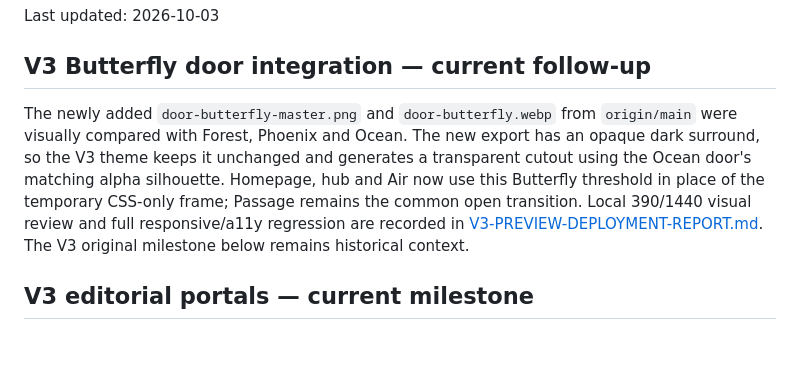
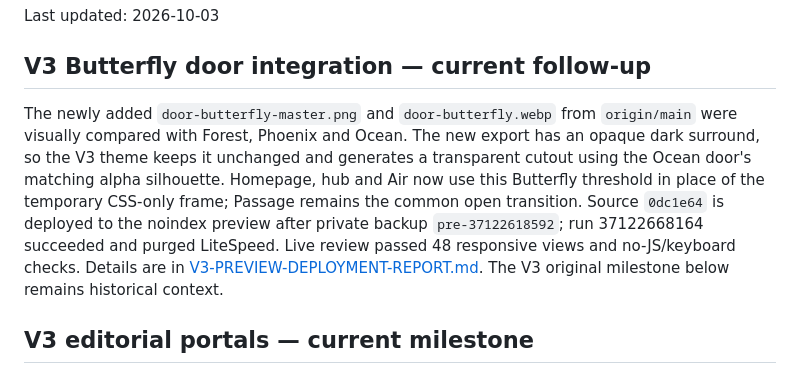
Before and after one commit to jsardin91/Lemoulindelaure, a Markdown page: docs/DESIGN-PROGRESS.md, the part around the change. Rendered like a GitHub page; blank space fills up the shorter version.

```diff
--- a/docs/DESIGN-PROGRESS.md
+++ b/docs/DESIGN-PROGRESS.md
@@ -4,7 +4,7 @@ Last updated: 2026-10-03
 
 ## V3 Butterfly door integration — current follow-up
 
-The newly added `door-butterfly-master.png` and `door-butterfly.webp` from `origin/main` were visually compared with Forest, Phoenix and Ocean. The new export has an opaque dark surround, so the V3 theme keeps it unchanged and generates a transparent cutout using the Ocean door's matching alpha silhouette. Homepage, hub and Air now use this Butterfly threshold in place of the temporary CSS-only frame; Passage remains the common open transition. Local 390/1440 visual review and full responsive/a11y regression are recorded in [V3-PREVIEW-DEPLOYMENT-REPORT.md](V3-PREVIEW-DEPLOYMENT-REPORT.md). The V3 original milestone below remains historical context.
+The newly added `door-butterfly-master.png` and `door-butterfly.webp` from `origin/main` were visually compared with Forest, Phoenix and Ocean. The new export has an opaque dark surround, so the V3 theme keeps it unchanged and generates a transparent cutout using the Ocean door's matching alpha silhouette. Homepage, hub and Air now use this Butterfly threshold in place of the temporary CSS-only frame; Passage remains the common open transition. Source `0dc1e64` is deployed to the noindex preview after private backup `pre-37122618592`; run 37122668164 succeeded and purged LiteSpeed. Live review passed 48 responsive views and no-JS/keyboard checks. Details are in [V3-PREVIEW-DEPLOYMENT-REPORT.md](V3-PREVIEW-DEPLOYMENT-REPORT.md). The V3 original milestone below remains historical context.
 
 ## V3 editorial portals — current milestone
 
```
Also changed, not shown: docs/HANDOFF.md (+1 -1 lines), docs/V3-PREVIEW-DEPLOYMENT-REPORT.md (+6 -2 lines).
